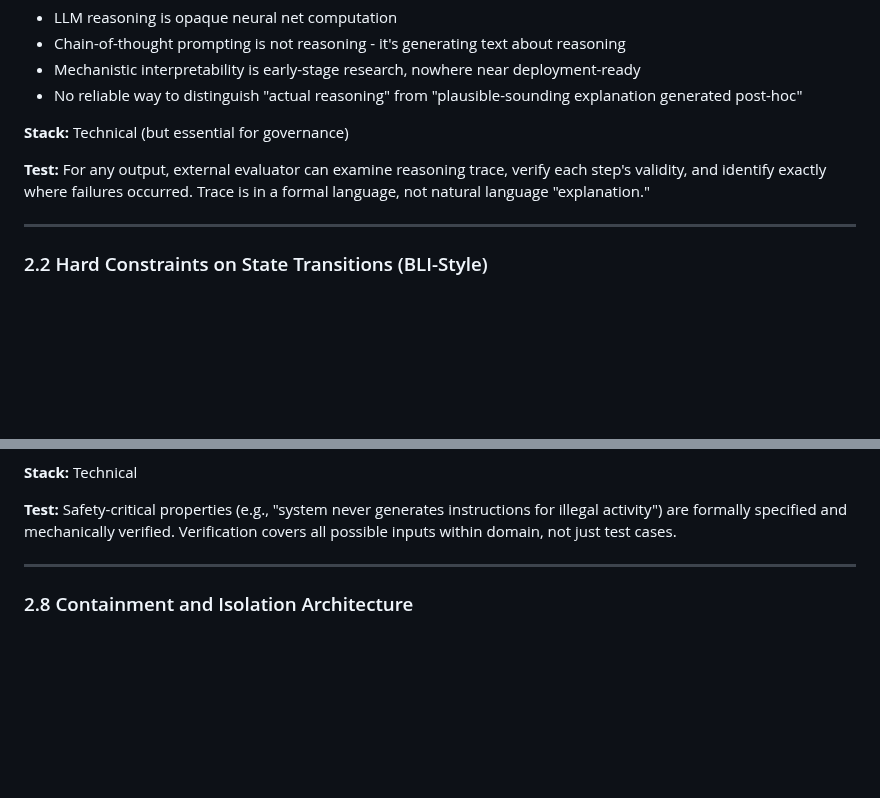
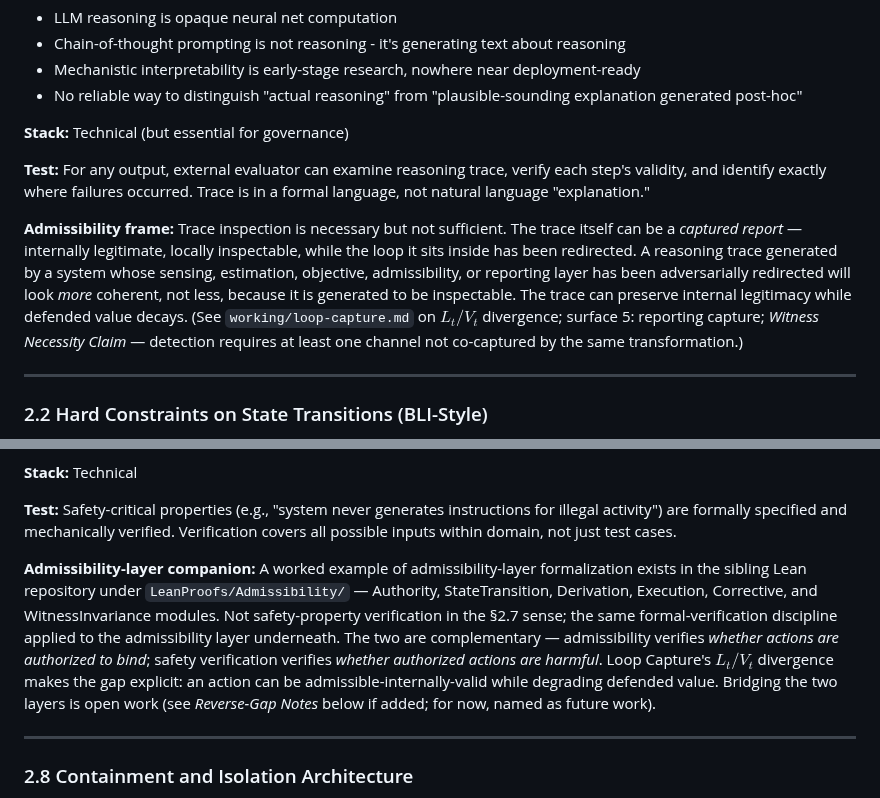
Before and after one commit to unpingable/papers, a Markdown page: working/agi-requirements-framework.md, 2 parts joined by grey strips. Drawn GitHub-style; blank space fills up the shorter version.

Commit message:
admissibility

```diff
--- a/working/agi-requirements-framework.md
+++ b/working/agi-requirements-framework.md
@@ -292,6 +292,8 @@ This worked example is not a special case. It is the modal failure of "agentic A
 
 **Test:** For any output, external evaluator can examine reasoning trace, verify each step's validity, and identify exactly where failures occurred. Trace is in a formal language, not natural language "explanation."
 
+**Admissibility frame:** Trace inspection is necessary but not sufficient. The trace itself can be a *captured report* — internally legitimate, locally inspectable, while the loop it sits inside has been redirected. A reasoning trace generated by a system whose sensing, estimation, objective, admissibility, or reporting layer has been adversarially redirected will look *more* coherent, not less, because it is generated to be inspectable. The trace can preserve internal legitimacy while defended value decays. (See `working/loop-capture.md` on $L_t / V_t$ divergence; surface 5: reporting capture; *Witness Necessity Claim* — detection requires at least one channel not co-captured by the same transformation.)
+
 ---
 
 ### 2.2 Hard Constraints on State Transitions (BLI-Style)
@@ -420,6 +422,8 @@ This worked example is not a special case. It is the modal failure of "agentic A
 **Stack:** Technical
 
 **Test:** Safety-critical properties (e.g., "system never generates instructions for illegal activity") are formally specified and mechanically verified. Verification covers all possible inputs within domain, not just test cases.
+
+**Admissibility-layer companion:** A worked example of admissibility-layer formalization exists in the sibling Lean repository under `LeanProofs/Admissibility/` — Authority, StateTransition, Derivation, Execution, Corrective, and WitnessInvariance modules. Not safety-property verification in the §2.7 sense; the same formal-verification discipline applied to the admissibility layer underneath. The two are complementary — admissibility verifies *whether actions are authorized to bind*; safety verification verifies *whether authorized actions are harmful*. Loop Capture's $L_t / V_t$ divergence makes the gap explicit: an action can be admissible-internally-valid while degrading defended value. Bridging the two layers is open work (see *Reverse-Gap Notes* below if added; for now, named as future work).
 
 ---
 
```
Also changed, not shown: working/where-admissibility-fits-candidates.md (+7 -0 lines).
